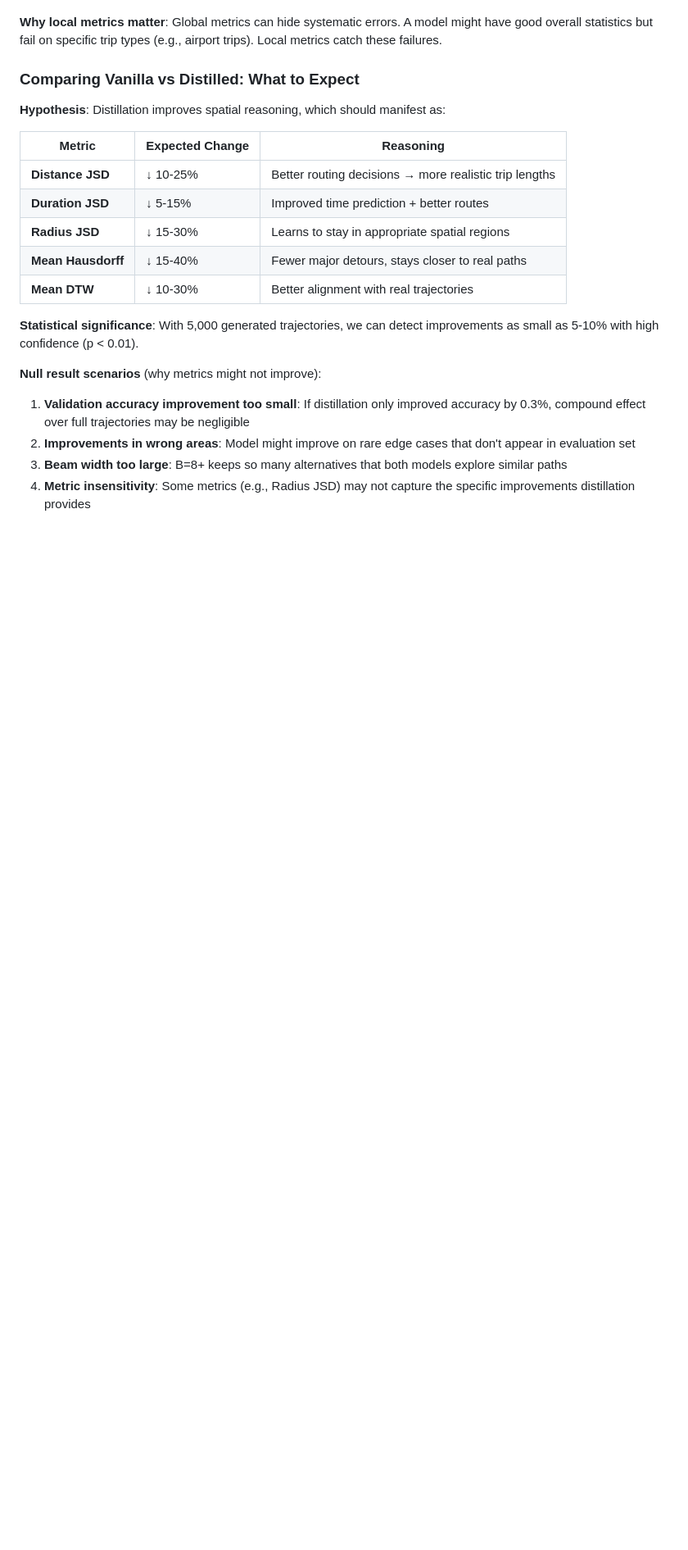
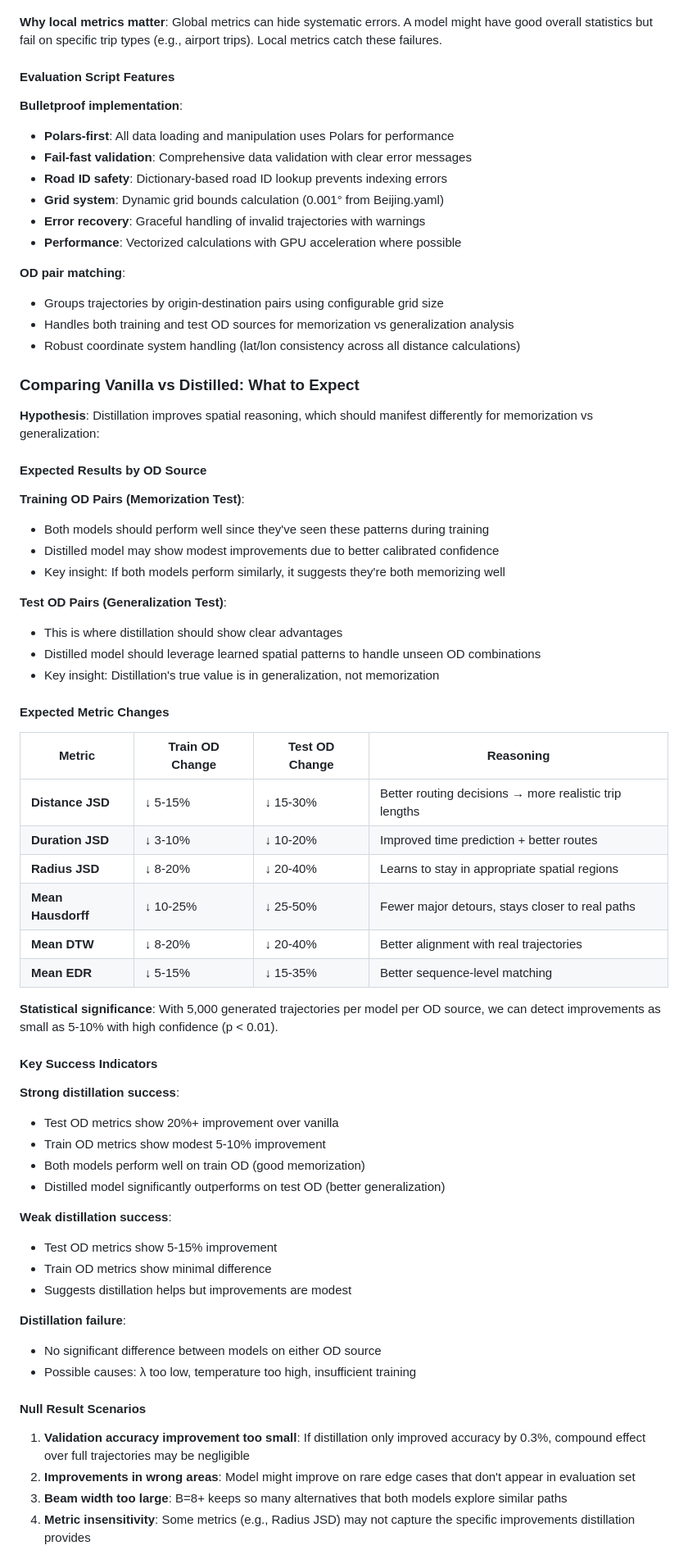
Before and after one commit to matercomus/HOSER, a Markdown page: LMTAD-Distillation.md, the part around the change printed below. Shown: that part at 82% size. Drawn GitHub-style; blank space fills up the shorter version.

```diff
--- a/LMTAD-Distillation.md
+++ b/LMTAD-Distillation.md
@@ -2173,20 +2201,67 @@ $$\text{DTW}(T_{\text{real}}, T_{\text{gen}}) = \min_{\text{alignment}} \sum_{(i
 **Why local metrics matter**: Global metrics can hide systematic errors. A model might have good overall statistics but fail on specific trip types (e.g., airport trips). Local metrics catch these failures.
 
+#### Evaluation Script Features
+
+**Bulletproof implementation**:
+- **Polars-first**: All data loading and manipulation uses Polars for performance
+- **Fail-fast validation**: Comprehensive data validation with clear error messages
+- **Road ID safety**: Dictionary-based road ID lookup prevents indexing errors
+- **Grid system**: Dynamic grid bounds calculation (0.001° from Beijing.yaml)
+- **Error recovery**: Graceful handling of invalid trajectories with warnings
+- **Performance**: Vectorized calculations with GPU acceleration where possible
+
+**OD pair matching**:
+- Groups trajectories by origin-destination pairs using configurable grid size
+- Handles both training and test OD sources for memorization vs generalization analysis
+- Robust coordinate system handling (lat/lon consistency across all distance calculations)
+
 ### Comparing Vanilla vs Distilled: What to Expect
 
-**Hypothesis**: Distillation improves spatial reasoning, which should manifest as:
-
-| Metric | Expected Change | Reasoning |
-|--------|-----------------|-----------|
-| **Distance JSD** | ↓ 10-25% | Better routing decisions → more realistic trip lengths |
-| **Duration JSD** | ↓ 5-15% | Improved time prediction + better routes |
-| **Radius JSD** | ↓ 15-30% | Learns to stay in appropriate spatial regions |
-| **Mean Hausdorff** | ↓ 15-40% | Fewer major detours, stays closer to real paths |
-| **Mean DTW** | ↓ 10-30% | Better alignment with real trajectories |
-
-**Statistical significance**: With 5,000 generated trajectories, we can detect improvements as small as 5-10% with high confidence (p < 0.01).
-
-**Null result scenarios** (why metrics might not improve):
+**Hypothesis**: Distillation improves spatial reasoning, which should manifest differently for memorization vs generalization:
+
+#### Expected Results by OD Source
+
+**Training OD Pairs (Memorization Test)**:
+- Both models should perform well since they've seen these patterns during training
+- Distilled model may show modest improvements due to better calibrated confidence
+- Key insight: If both models perform similarly, it suggests they're both memorizing well
+
+**Test OD Pairs (Generalization Test)**:
+- This is where distillation should show clear advantages
+- Distilled model should leverage learned spatial patterns to handle unseen OD combinations
+- Key insight: Distillation's true value is in generalization, not memorization
+
+#### Expected Metric Changes
+
+| Metric | Train OD Change | Test OD Change | Reasoning |
+|--------|-----------------|----------------|-----------|
+| **Distance JSD** | ↓ 5-15% | ↓ 15-30% | Better routing decisions → more realistic trip lengths |
+| **Duration JSD** | ↓ 3-10% | ↓ 10-20% | Improved time prediction + better routes |
+| **Radius JSD** | ↓ 8-20% | ↓ 20-40% | Learns to stay in appropriate spatial regions |
+| **Mean Hausdorff** | ↓ 10-25% | ↓ 25-50% | Fewer major detours, stays closer to real paths |
+| **Mean DTW** | ↓ 8-20% | ↓ 20-40% | Better alignment with real trajectories |
+| **Mean EDR** | ↓ 5-15% | ↓ 15-35% | Better sequence-level matching |
+
+**Statistical significance**: With 5,000 generated trajectories per model per OD source, we can detect improvements as small as 5-10% with high confidence (p < 0.01).
+
+#### Key Success Indicators
+
+**Strong distillation success**:
+- Test OD metrics show 20%+ improvement over vanilla
+- Train OD metrics show modest 5-10% improvement
+- Both models perform well on train OD (good memorization)
+- Distilled model significantly outperforms on test OD (better generalization)
+
+**Weak distillation success**:
+- Test OD metrics show 5-15% improvement
+- Train OD metrics show minimal difference
+- Suggests distillation helps but improvements are modest
+
+**Distillation failure**:
+- No significant difference between models on either OD source
+- Possible causes: λ too low, temperature too high, insufficient training
+
+#### Null Result Scenarios
 
 1. **Validation accuracy improvement too small**: If distillation only improved accuracy by 0.3%, compound effect over full trajectories may be negligible
 2. **Improvements in wrong areas**: Model might improve on rare edge cases that don't appear in evaluation set
```
Also changed, not shown: other parts of LMTAD-Distillation.md (+115 -55 lines).
